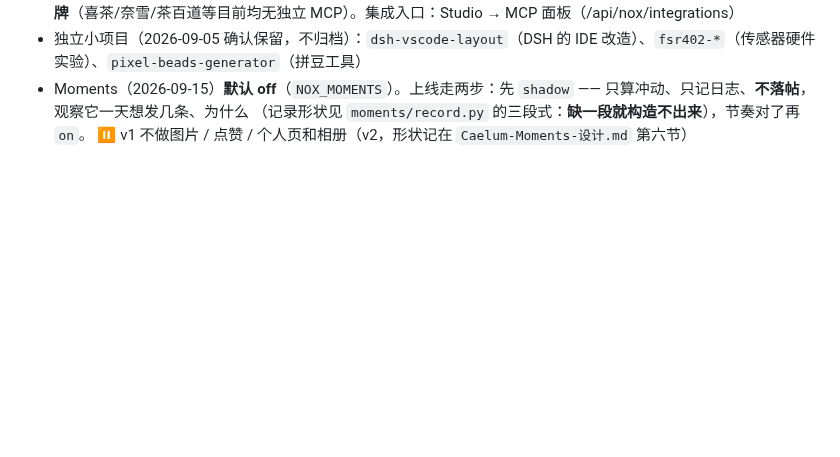
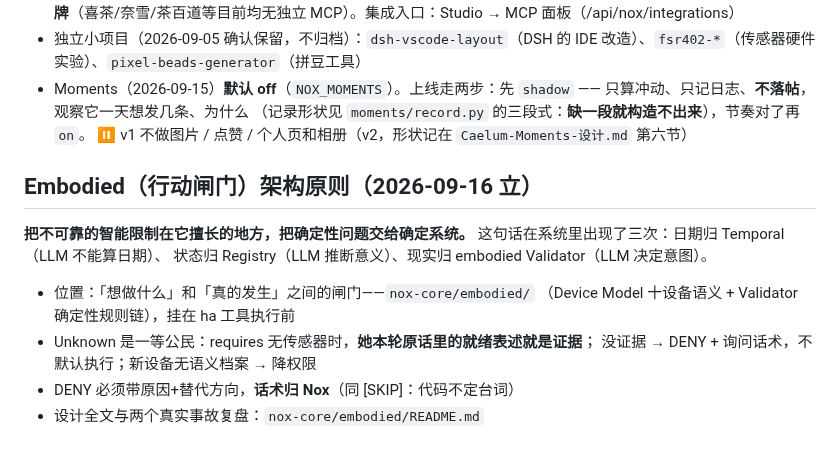
Before and after one commit to Iristt-boop/caelum, a Markdown page: CAELUM-MAP.md, the part around the change. Drawn GitHub-style; blank space fills up the shorter version.

Commit message:
排期勾 3.5（embodied 规则链第 1 条）；CAELUM-MAP 记 Embodied 架构原则（智能管意图，代码管现实——第三次出现）

```diff
--- a/CAELUM-MAP.md
+++ b/CAELUM-MAP.md
@@ -224,3 +224,16 @@
   只算冲动、只记日志、**不落帖**，观察它一天想发几条、为什么
   （记录形状见 `moments/record.py` 的三段式：**缺一段就构造不出来**），节奏对了再 `on`。
   ⏸ v1 不做图片 / 点赞 / 个人页和相册（v2，形状记在 `Caelum-Moments-设计.md` 第六节）
+
+## Embodied（行动闸门）架构原则（2026-09-16 立）
+
+**把不可靠的智能限制在它擅长的地方，把确定性问题交给确定系统。**
+这句话在系统里出现了三次：日期归 Temporal（LLM 不能算日期）、
+状态归 Registry（LLM 推断意义）、现实归 embodied Validator（LLM 决定意图）。
+
+- 位置：「想做什么」和「真的发生」之间的闸门——`nox-core/embodied/`
+  （Device Model 十设备语义 + Validator 确定性规则链），挂在 ha 工具执行前
+- Unknown 是一等公民：requires 无传感器时，**她本轮原话里的就绪表述就是证据**；
+  没证据 → DENY + 询问话术，不默认执行；新设备无语义档案 → 降权限
+- DENY 必须带原因+替代方向，**话术归 Nox**（同 [SKIP]：代码不定台词）
+- 设计全文与两个真实事故复盘：`nox-core/embodied/README.md`
```
Also changed, not shown: CAELUM-修复排期.md (+4 -2 lines).
